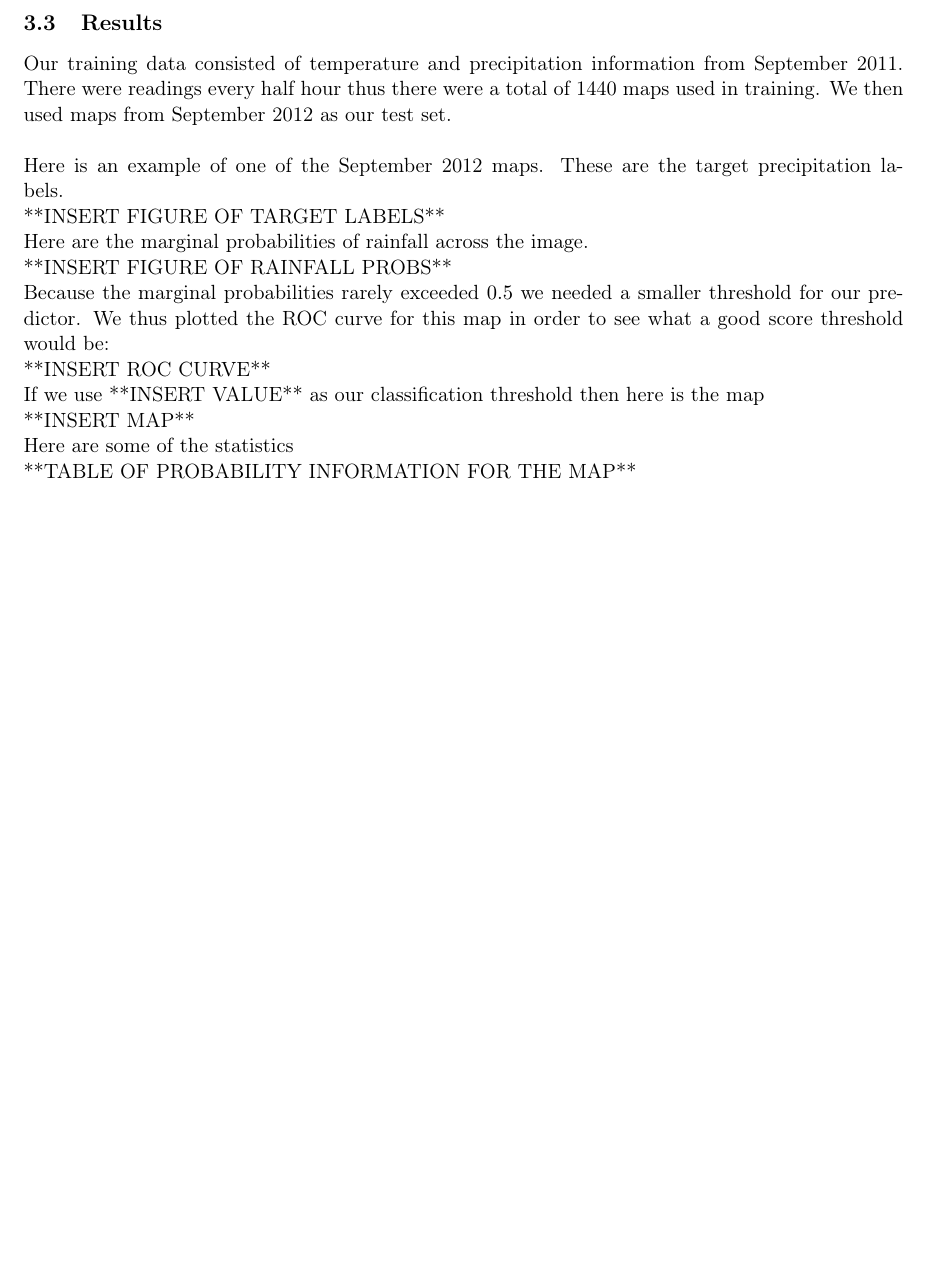
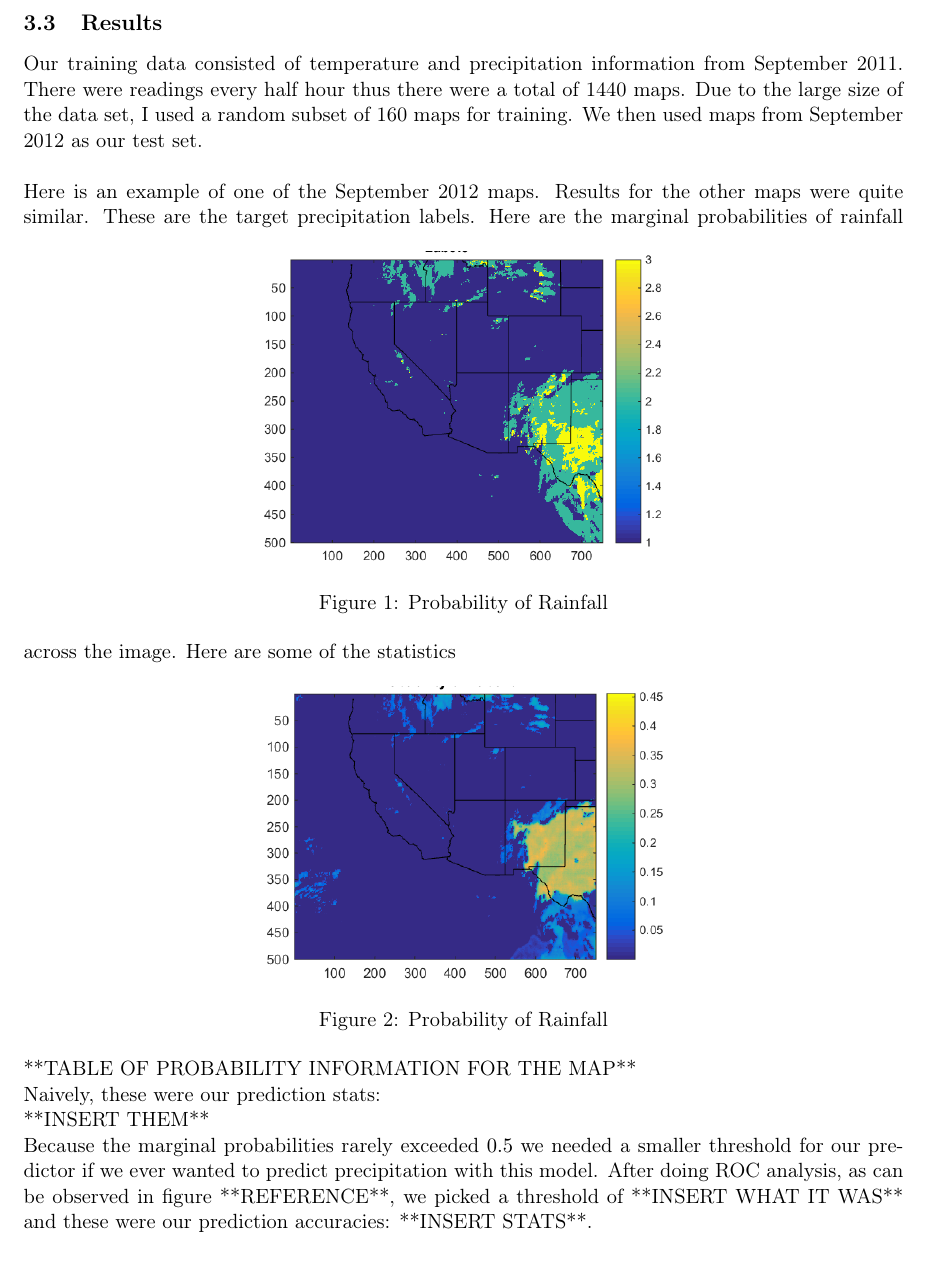
Before and after one commit to zackattacknyu/CS274BProject, a LaTeX document (masterWriteUp.tex, which reads zackWriteUp/crfPart.tex): part of page 3 of 4, cut so that both start at the same text, the shorter picture padded with empty space. Compiled offline with pdfLaTeX.

Commit message:
added results

```diff
--- a/zackWriteUp/crfPart.tex
+++ b/zackWriteUp/crfPart.tex
@@ -60,18 +60,26 @@ w_{ij} = h( \Delta x_{ij}, T)
 
 \subsection{Results}
 
-Our training data consisted of temperature and precipitation information from September 2011. There were readings every half hour thus there were a total of 1440 maps used in training. We then used maps from September 2012 as our test set. \\
+Our training data consisted of temperature and precipitation information from September 2011. There were readings every half hour thus there were a total of 1440 maps. Due to the large size of the data set, I used a random subset of 160 maps for training. We then used maps from September 2012 as our test set. \\
 \\
-Here is an example of one of the September 2012 maps. These are the target precipitation labels. \\
-**INSERT FIGURE OF TARGET LABELS**\\
-Here are the marginal probabilities of rainfall across the image.\\
-**INSERT FIGURE OF RAINFALL PROBS**\\
-Because the marginal probabilities rarely exceeded $0.5$ we needed a smaller threshold for our predictor. We thus plotted the ROC curve for this map in order to see what a good score threshold would be:\\
-**INSERT ROC CURVE** \\
-If we use **INSERT VALUE** as our classification threshold then here is the map\\
-**INSERT MAP**\\
+Here is an example of one of the September 2012 maps. Results for the other maps were quite similar. These are the target precipitation labels.
+\begin{figure}[h]
+\centering
+\includegraphics[width=3in]{./zackWriteUp/time1196_labelMap.png}
+\caption{Probability of Rainfall}
+\end{figure}
+Here are the marginal probabilities of rainfall across the image.
+\begin{figure}[h]
+\centering
+\includegraphics[width=3in]{./zackWriteUp/time1196_probPrecip.png}
+\caption{Probability of Rainfall}
+\end{figure}
 Here are some of the statistics \\
-**TABLE OF PROBABILITY INFORMATION FOR THE MAP**
+**TABLE OF PROBABILITY INFORMATION FOR THE MAP**\\
+Naively, these were our prediction stats:\\
+**INSERT THEM**\\
+Because the marginal probabilities rarely exceeded $0.5$ we needed a smaller threshold for our predictor if we ever wanted to predict precipitation with this model. After doing ROC analysis, as can be observed in figure **REFERENCE**, we picked a threshold of **INSERT WHAT IT WAS** and these were our prediction accuracies: **INSERT STATS**.
+
 
 \subsection{Conclusion}
 
```
Also changed, not shown: zackWriteUp/time1196_labelMap.png (added), zackWriteUp/time1196_probPrecip.png (added), zackWriteUp/time1196_rawProbMaps.png (added).
